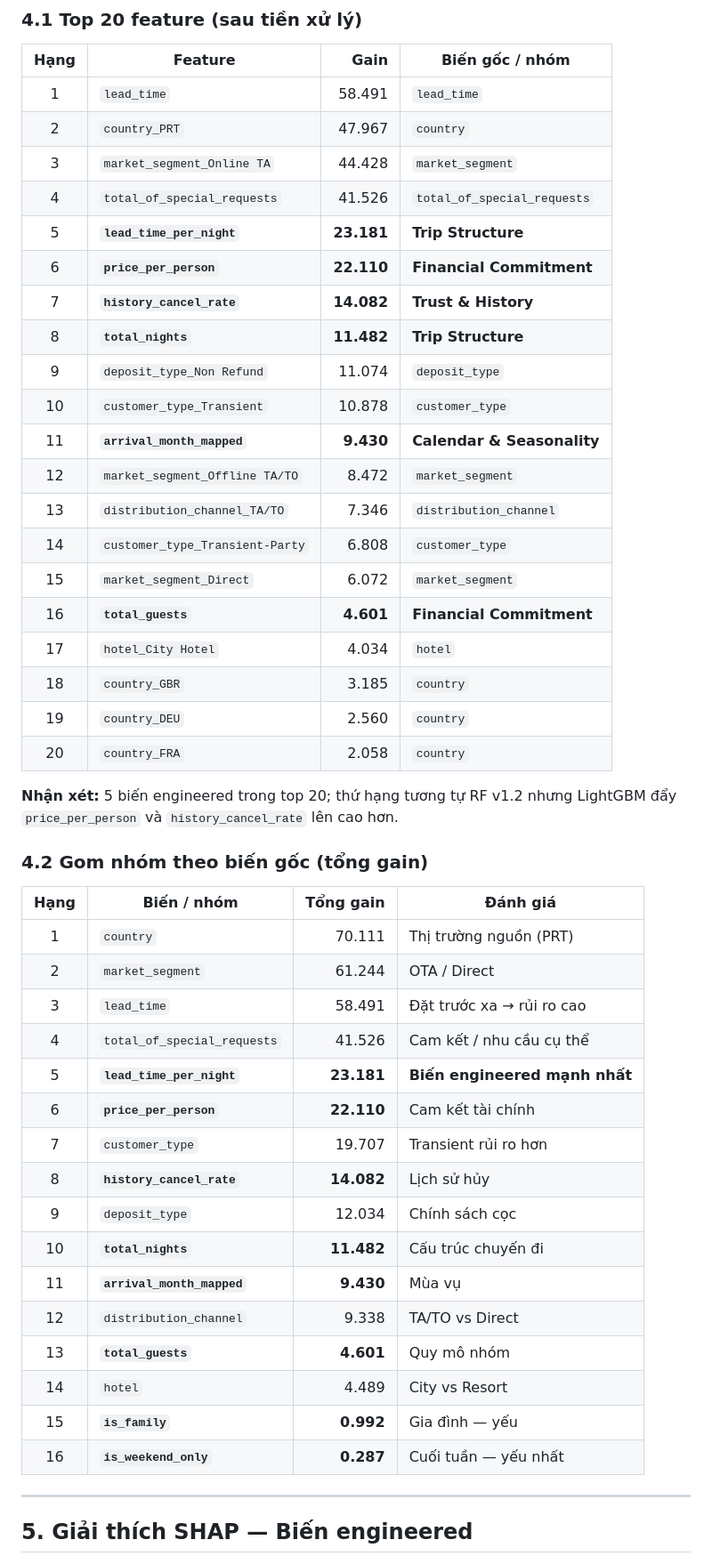
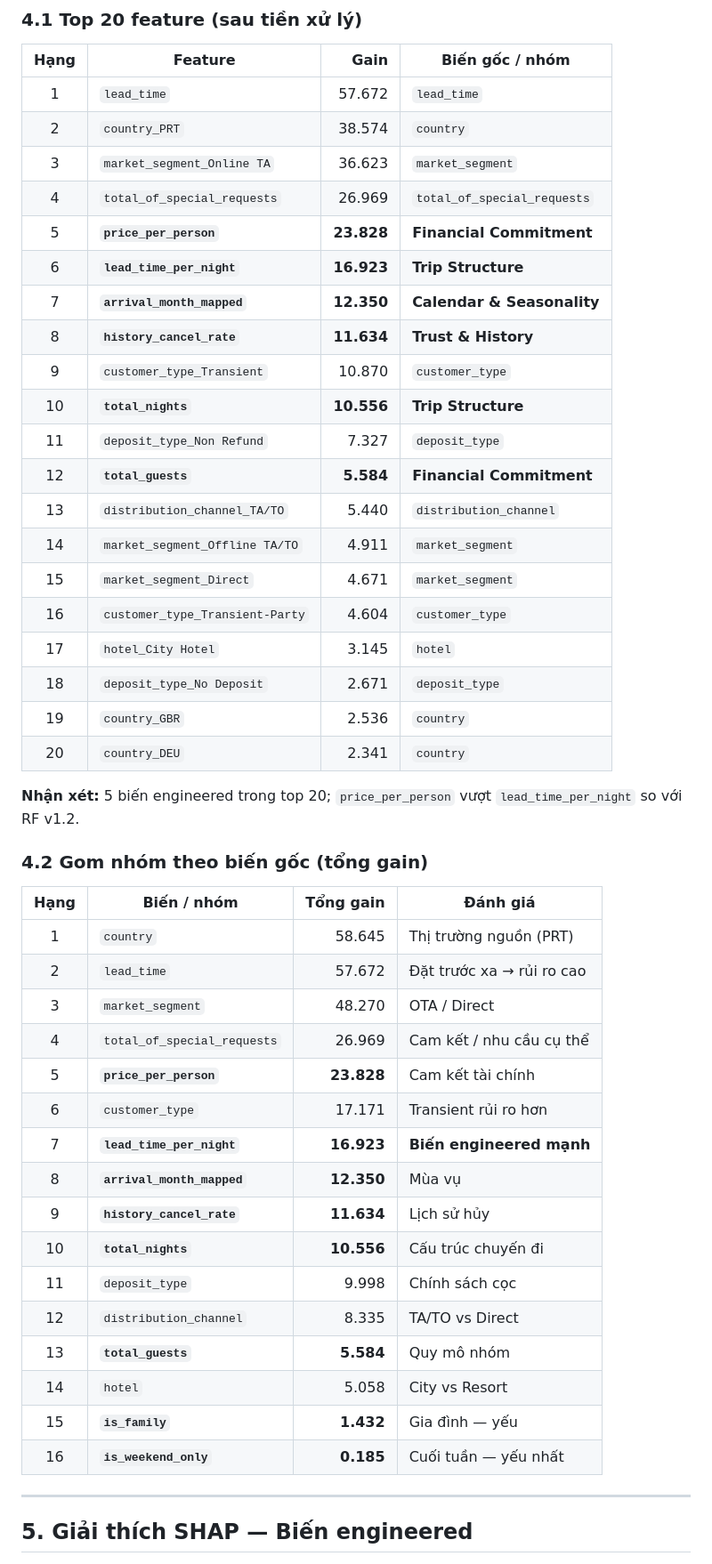
Before and after one commit to KANguyen2802/Hotel-Booking-Demand, a Markdown page: reports/09_cancellation_model_v2.md, the part around one of its changes. Shown at 89% size. GitHub-like rendering.

```diff
--- a/reports/09_cancellation_model_v2.md
+++ b/reports/09_cancellation_model_v2.md
@@ -180,49 +180,49 @@ Hai phân phối tách lớp rõ hơn RF v1.2 (median Không hủy: 0,35 → **0
 
 | Hạng | Feature | Gain | Biến gốc / nhóm |
 |:---:|---------|-----:|------------------|
-| 1 | `lead_time` | 58.491 | `lead_time` |
-| 2 | `country_PRT` | 47.967 | `country` |
-| 3 | `market_segment_Online TA` | 44.428 | `market_segment` |
-| 4 | `total_of_special_requests` | 41.526 | `total_of_special_requests` |
-| 5 | **`lead_time_per_night`** | **23.181** | **Trip Structure** |
-| 6 | **`price_per_person`** | **22.110** | **Financial Commitment** |
-| 7 | **`history_cancel_rate`** | **14.082** | **Trust & History** |
-| 8 | **`total_nights`** | **11.482** | **Trip Structure** |
-| 9 | `deposit_type_Non Refund` | 11.074 | `deposit_type` |
-| 10 | `customer_type_Transient` | 10.878 | `customer_type` |
-| 11 | **`arrival_month_mapped`** | **9.430** | **Calendar & Seasonality** |
-| 12 | `market_segment_Offline TA/TO` | 8.472 | `market_segment` |
-| 13 | `distribution_channel_TA/TO` | 7.346 | `distribution_channel` |
-| 14 | `customer_type_Transient-Party` | 6.808 | `customer_type` |
-| 15 | `market_segment_Direct` | 6.072 | `market_segment` |
-| 16 | **`total_guests`** | **4.601** | **Financial Commitment** |
-| 17 | `hotel_City Hotel` | 4.034 | `hotel` |
-| 18 | `country_GBR` | 3.185 | `country` |
-| 19 | `country_DEU` | 2.560 | `country` |
-| 20 | `country_FRA` | 2.058 | `country` |
+| 1 | `lead_time` | 57.672 | `lead_time` |
+| 2 | `country_PRT` | 38.574 | `country` |
+| 3 | `market_segment_Online TA` | 36.623 | `market_segment` |
+| 4 | `total_of_special_requests` | 26.969 | `total_of_special_requests` |
+| 5 | **`price_per_person`** | **23.828** | **Financial Commitment** |
+| 6 | **`lead_time_per_night`** | **16.923** | **Trip Structure** |
+| 7 | **`arrival_month_mapped`** | **12.350** | **Calendar & Seasonality** |
+| 8 | **`history_cancel_rate`** | **11.634** | **Trust & History** |
+| 9 | `customer_type_Transient` | 10.870 | `customer_type` |
+| 10 | **`total_nights`** | **10.556** | **Trip Structure** |
+| 11 | `deposit_type_Non Refund` | 7.327 | `deposit_type` |
+| 12 | **`total_guests`** | **5.584** | **Financial Commitment** |
+| 13 | `distribution_channel_TA/TO` | 5.440 | `distribution_channel` |
+| 14 | `market_segment_Offline TA/TO` | 4.911 | `market_segment` |
+| 15 | `market_segment_Direct` | 4.671 | `market_segment` |
+| 16 | `customer_type_Transient-Party` | 4.604 | `customer_type` |
+| 17 | `hotel_City Hotel` | 3.145 | `hotel` |
+| 18 | `deposit_type_No Deposit` | 2.671 | `deposit_type` |
+| 19 | `country_GBR` | 2.536 | `country` |
+| 20 | `country_DEU` | 2.341 | `country` |
 
-**Nhận xét:** 5 biến engineered trong top 20; thứ hạng tương tự RF v1.2 nhưng LightGBM đẩy `price_per_person` và `history_cancel_rate` lên cao hơn.
+**Nhận xét:** 5 biến engineered trong top 20; `price_per_person` vượt `lead_time_per_night` so với RF v1.2.
 
 ### 4.2 Gom nhóm theo biến gốc (tổng gain)
 
 | Hạng | Biến / nhóm | Tổng gain | Đánh giá |
 |:---:|-------------|----------:|----------|
-| 1 | `country` | 70.111 | Thị trường nguồn (PRT) |
-| 2 | `market_segment` | 61.244 | OTA / Direct |
-| 3 | `lead_time` | 58.491 | Đặt trước xa → rủi ro cao |
-| 4 | `total_of_special_requests` | 41.526 | Cam kết / nhu cầu cụ thể |
-| 5 | **`lead_time_per_night`** | **23.181** | **Biến engineered mạnh nhất** |
-| 6 | **`price_per_person`** | **22.110** | Cam kết tài chính |
-| 7 | `customer_type` | 19.707 | Transient rủi ro hơn |
-| 8 | **`history_cancel_rate`** | **14.082** | Lịch sử hủy |
-| 9 | `deposit_type` | 12.034 | Chính sách cọc |
-| 10 | **`total_nights`** | **11.482** | Cấu trúc chuyến đi |
-| 11 | **`arrival_month_mapped`** | **9.430** | Mùa vụ |
-| 12 | `distribution_channel` | 9.338 | TA/TO vs Direct |
-| 13 | **`total_guests`** | **4.601** | Quy mô nhóm |
-| 14 | `hotel` | 4.489 | City vs Resort |
-| 15 | **`is_family`** | **0.992** | Gia đình — yếu |
-| 16 | **`is_weekend_only`** | **0.287** | Cuối tuần — yếu nhất |
+| 1 | `country` | 58.645 | Thị trường nguồn (PRT) |
+| 2 | `lead_time` | 57.672 | Đặt trước xa → rủi ro cao |
+| 3 | `market_segment` | 48.270 | OTA / Direct |
+| 4 | `total_of_special_requests` | 26.969 | Cam kết / nhu cầu cụ thể |
+| 5 | **`price_per_person`** | **23.828** | Cam kết tài chính |
+| 6 | `customer_type` | 17.171 | Transient rủi ro hơn |
+| 7 | **`lead_time_per_night`** | **16.923** | **Biến engineered mạnh** |
+| 8 | **`arrival_month_mapped`** | **12.350** | Mùa vụ |
+| 9 | **`history_cancel_rate`** | **11.634** | Lịch sử hủy |
+| 10 | **`total_nights`** | **10.556** | Cấu trúc chuyến đi |
+| 11 | `deposit_type` | 9.998 | Chính sách cọc |
+| 12 | `distribution_channel` | 8.335 | TA/TO vs Direct |
+| 13 | **`total_guests`** | **5.584** | Quy mô nhóm |
+| 14 | `hotel` | 5.058 | City vs Resort |
+| 15 | **`is_family`** | **1.432** | Gia đình — yếu |
+| 16 | **`is_weekend_only`** | **0.185** | Cuối tuần — yếu nhất |
 
 ---
 
```
Also changed, not shown: other parts of reports/09_cancellation_model_v2.md (+48 -48 lines).
